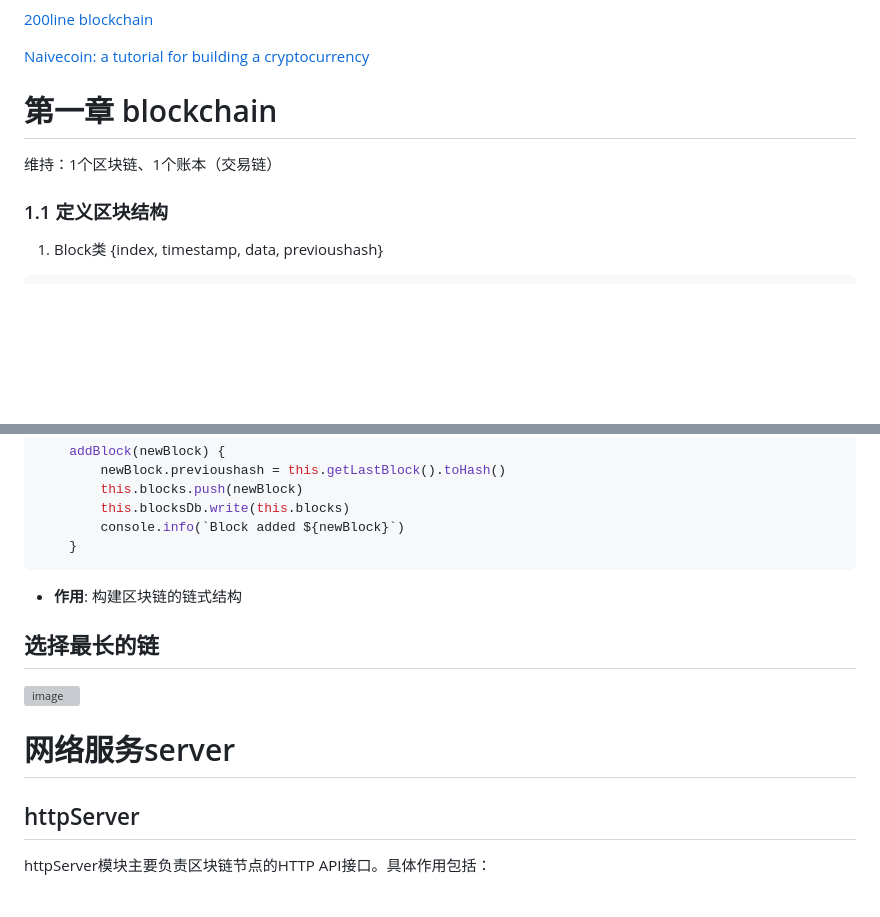
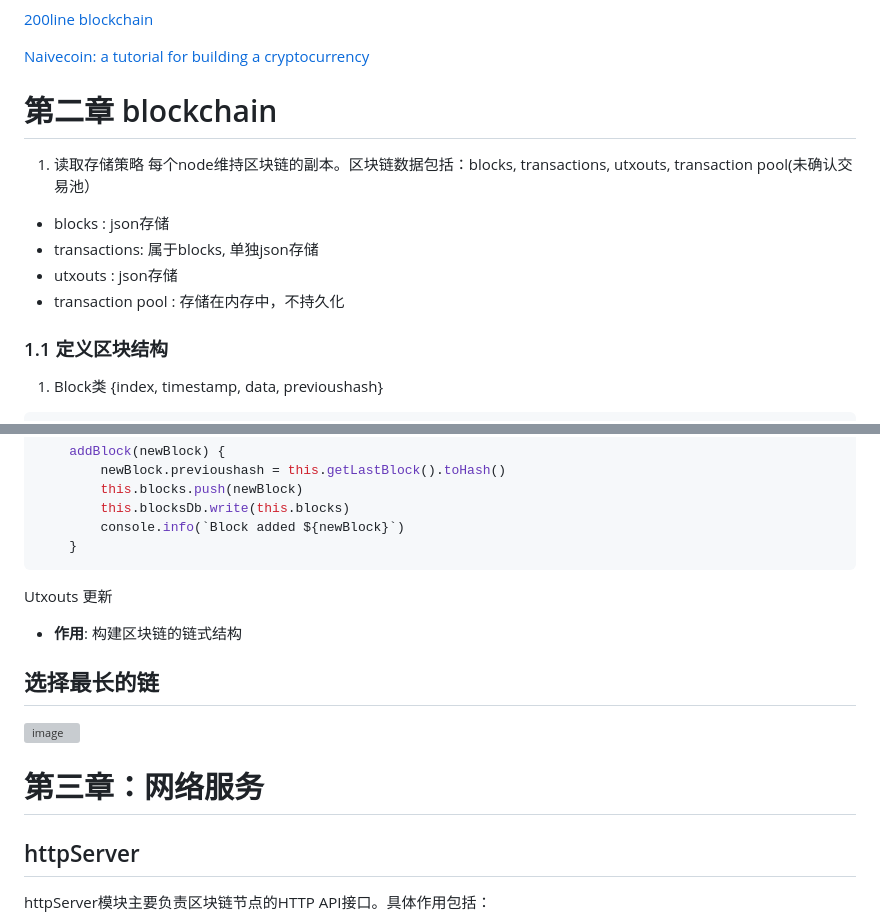
Before and after one commit to ddongzi/miaocoin, a Markdown page: MiaoCoin/README.md, 2 parts joined by grey strips. Rendered like a GitHub page; blank space fills up the shorter version; grey boxes are pictures that could not be loaded.

````diff
--- a/MiaoCoin/README.md
+++ b/MiaoCoin/README.md
@@ -6,9 +6,13 @@
 
 [](https://github.com/conradoqg/naivecoin/tree/master)
 
-# 第一章 blockchain
-维持：1个区块链、1个账本（交易链）
-
+# 第二章 blockchain
+1. 读取存储策略
+每个node维持区块链的副本。区块链数据包括：blocks, transactions, utxouts, transaction pool(未确认交易池）
+- blocks : json存储
+- transactions: 属于blocks, 单独json存储
+- utxouts : json存储
+- transaction pool : 存储在内存中，不持久化
 
 ### 1.1 定义区块结构
 1. Block类 {index, timestamp, data, previoushash}
@@ -129,11 +133,16 @@ blocks为数据，[block]
     }
 ```
 
+
+Utxouts 更新
+
+
 - **作用**: 构建区块链的链式结构
 ## 选择最长的链
 ![image](https://github.com/user-attachments/assets/97bbcd73-eaf2-4e5f-8b76-11f9c79abea7)
 
-# 网络服务server
+
+# 第三章：网络服务
 
 ## httpServer
 httpServer模块主要负责区块链节点的HTTP API接口。具体作用包括：
````
